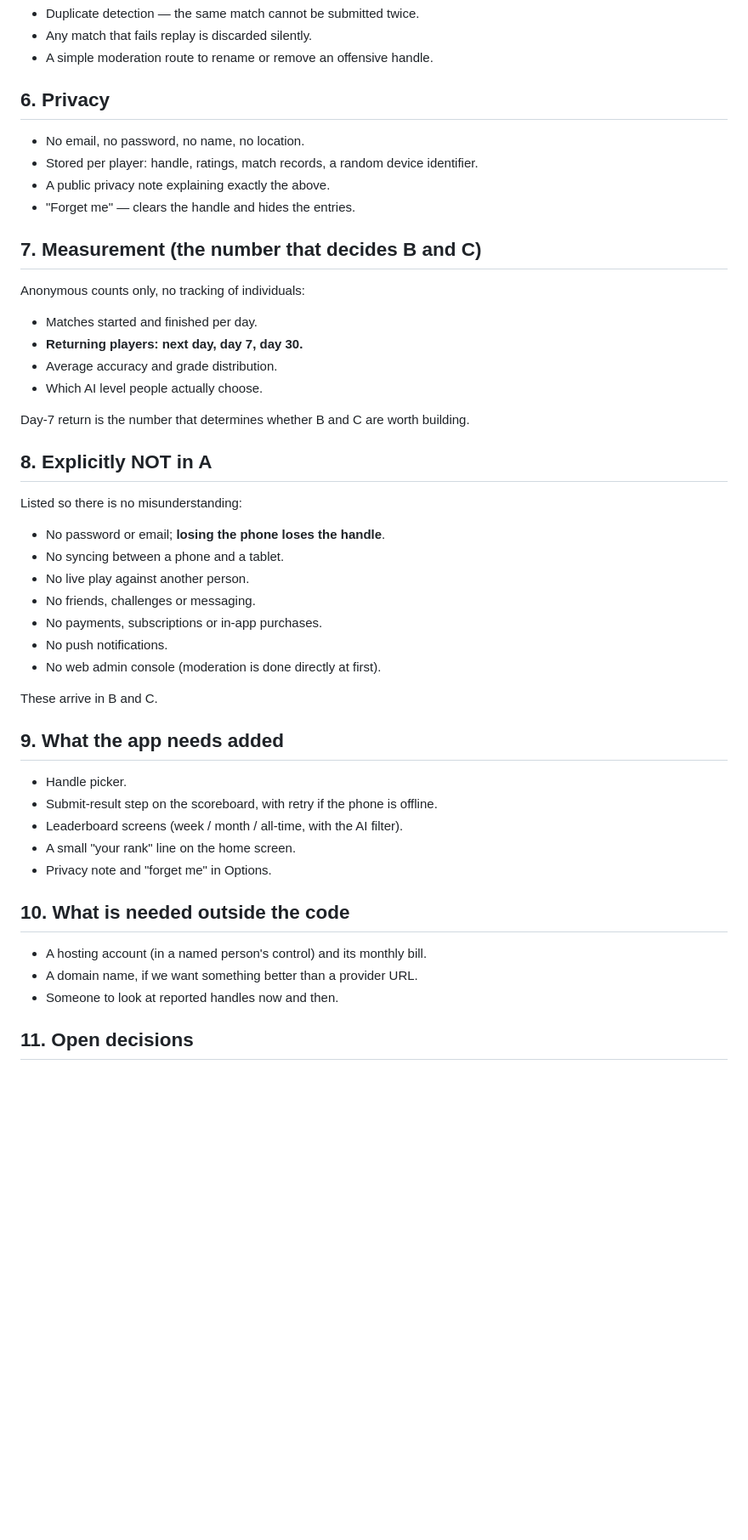
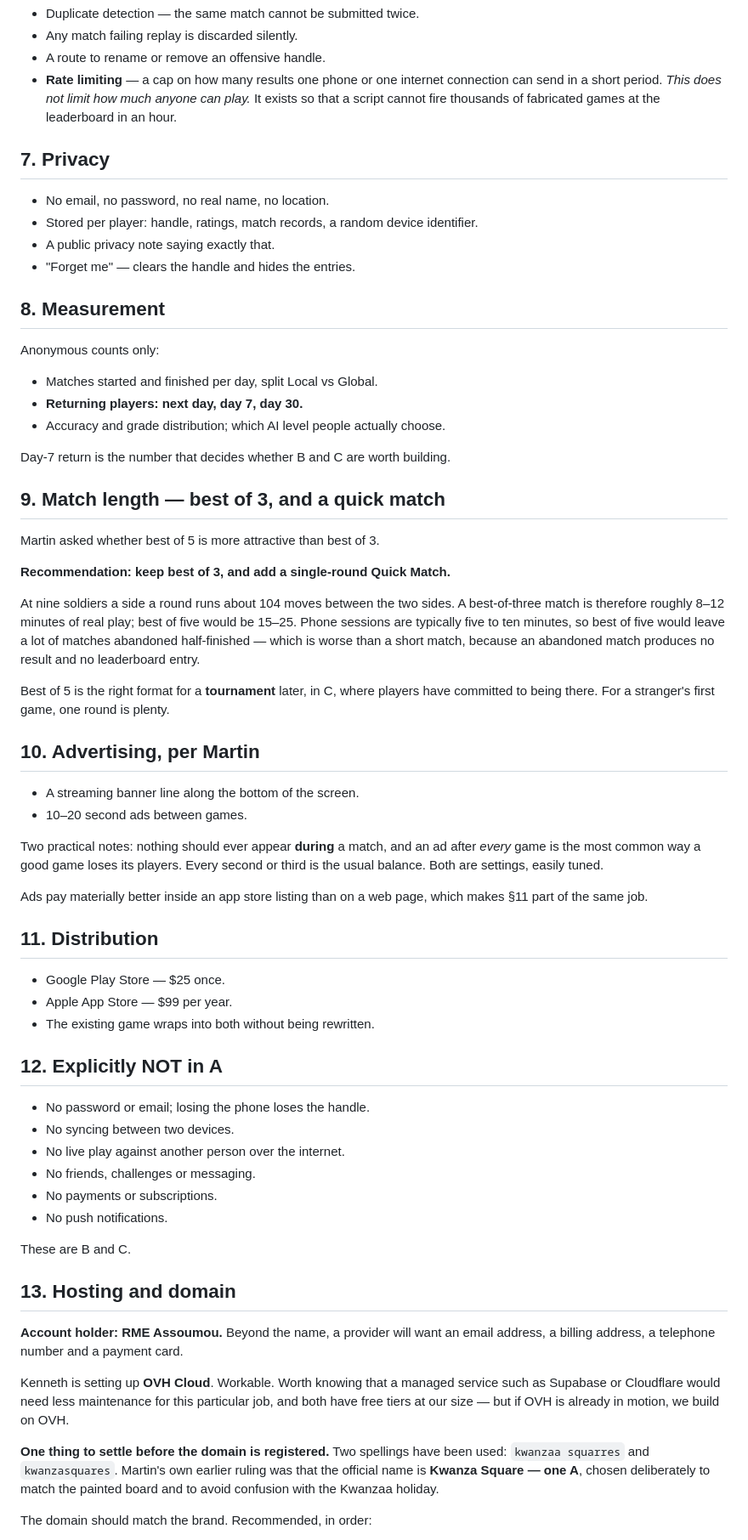
Before and after one commit to kwanzasquare/kwanza-square, a Markdown page: docs/OPTION-A-SPEC.md, the part around one of its changes. Shown at 85% size. Drawn GitHub-style; blank space fills up the shorter version.

```diff
--- a/docs/OPTION-A-SPEC.md
+++ b/docs/OPTION-A-SPEC.md
@@ -72,52 +97,87 @@ is no second implementation to keep in step.
 - Duplicate detection — the same match cannot be submitted twice.
-- Any match that fails replay is discarded silently.
-- A simple moderation route to rename or remove an offensive handle.
+- Any match failing replay is discarded silently.
+- A route to rename or remove an offensive handle.
+- **Rate limiting** — a cap on how many results one phone or one internet
+  connection can send in a short period. *This does not limit how much anyone
+  can play.* It exists so that a script cannot fire thousands of fabricated
+  games at the leaderboard in an hour.
 
-## 6. Privacy
+## 7. Privacy
 
-- No email, no password, no name, no location.
+- No email, no password, no real name, no location.
 - Stored per player: handle, ratings, match records, a random device identifier.
-- A public privacy note explaining exactly the above.
+- A public privacy note saying exactly that.
 - "Forget me" — clears the handle and hides the entries.
 
-## 7. Measurement (the number that decides B and C)
+## 8. Measurement
 
-Anonymous counts only, no tracking of individuals:
+Anonymous counts only:
 
-- Matches started and finished per day.
+- Matches started and finished per day, split Local vs Global.
 - **Returning players: next day, day 7, day 30.**
-- Average accuracy and grade distribution.
-- Which AI level people actually choose.
+- Accuracy and grade distribution; which AI level people actually choose.
 
-Day-7 return is the number that determines whether B and C are worth building.
+Day-7 return is the number that decides whether B and C are worth building.
 
-## 8. Explicitly NOT in A
+## 9. Match length — best of 3, and a quick match
 
-Listed so there is no misunderstanding:
+Martin asked whether best of 5 is more attractive than best of 3.
 
-- No password or email; **losing the phone loses the handle**.
-- No syncing between a phone and a tablet.
-- No live play against another person.
+**Recommendation: keep best of 3, and add a single-round Quick Match.**
+
+At nine soldiers a side a round runs about 104 moves between the two sides. A
+best-of-three match is therefore roughly 8–12 minutes of real play; best of five
+would be 15–25. Phone sessions are typically five to ten minutes, so best of
+five would leave a lot of matches abandoned half-finished — which is worse than
+a short match, because an abandoned match produces no result and no leaderboard
+entry.
+
+Best of 5 is the right format for a **tournament** later, in C, where players
+have committed to being there. For a stranger's first game, one round is plenty.
+
+## 10. Advertising, per Martin
+
+- A streaming banner line along the bottom of the screen.
+- 10–20 second ads between games.
+
+Two practical notes: nothing should ever appear **during** a match, and an ad
+after *every* game is the most common way a good game loses its players. Every
+second or third is the usual balance. Both are settings, easily tuned.
+
+Ads pay materially better inside an app store listing than on a web page, which
+makes §11 part of the same job.
+
+## 11. Distribution
+
+- Google Play Store — $25 once.
+- Apple App Store — $99 per year.
+- The existing game wraps into both without being rewritten.
+
+## 12. Explicitly NOT in A
+
+- No password or email; losing the phone loses the handle.
+- No syncing between two devices.
+- No live play against another person over the internet.
 - No friends, challenges or messaging.
-- No payments, subscriptions or in-app purchases.
+- No payments or subscriptions.
 - No push notifications.
-- No web admin console (moderation is done directly at first).
 
-These arrive in B and C.
+These are B and C.
 
-## 9. What the app needs added
+## 13. Hosting and domain
 
-- Handle picker.
-- Submit-result step on the scoreboard, with retry if the phone is offline.
-- Leaderboard screens (week / month / all-time, with the AI filter).
-- A small "your rank" line on the home screen.
-- Privacy note and "forget me" in Options.
+**Account holder: RME Assoumou.** Beyond the name, a provider will want an
+email address, a billing address, a telephone number and a payment card.
 
-## 10. What is needed outside the code
+Kenneth is setting up **OVH Cloud**. Workable. Worth knowing that a managed
+service such as Supabase or Cloudflare would need less maintenance for this
+particular job, and both have free tiers at our size — but if OVH is already in
+motion, we build on OVH.
 
-- A hosting account (in a named person's control) and its monthly bill.
-- A domain name, if we want something better than a provider URL.
-- Someone to look at reported handles now and then.
+**One thing to settle before the domain is registered.** Two spellings have been
+used: `kwanzaa squarres` and `kwanzasquares`. Martin's own earlier ruling was
+that the official name is **Kwanza Square — one A**, chosen deliberately to match
+the painted board and to avoid confusion with the Kwanzaa holiday.
 
-## 11. Open decisions
+The domain should match the brand. Recommended, in order:
 
```
Also changed, not shown: other parts of docs/OPTION-A-SPEC.md (+93 -54 lines).
